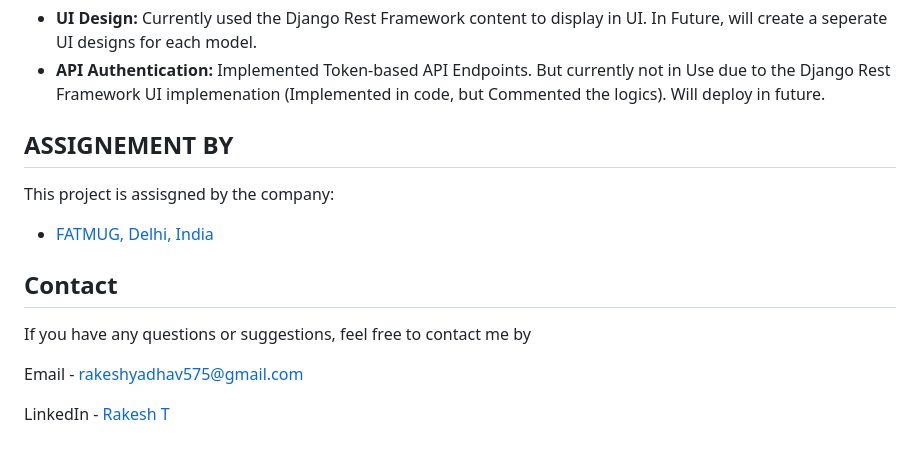
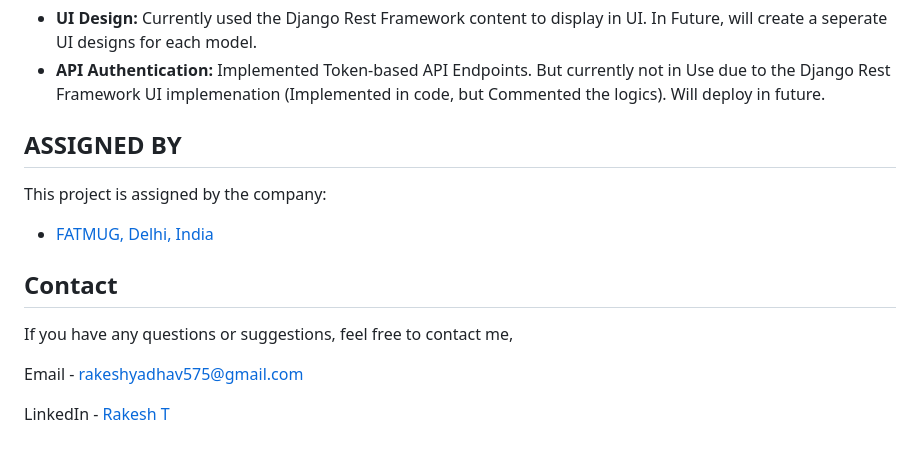
Before and after one commit to Rakesh3537/Vendor_Management_System, a Markdown page: README.md, the part around the change. Rendered like a GitHub page.

```diff
--- a/README.md
+++ b/README.md
@@ -209,16 +209,16 @@ __Historical Performance API Endpoint__
 - __API Authentication:__ Implemented Token-based API Endpoints. But currently not in Use due to the Django Rest Framework UI implemenation (Implemented in code, but Commented the logics). Will deploy in future.
 
 
-## ASSIGNEMENT BY
+## ASSIGNED BY
 
-This project is assisgned by the company:
+This project is assigned by the company:
 
 - [FATMUG, Delhi, India](https://www.linkedin.com/company/fatmug-designs/)
 
 
 ## Contact
 
-If you have any questions or suggestions, feel free to contact me by
+If you have any questions or suggestions, feel free to contact me,
 
 Email - rakeshyadhav575@gmail.com
 
```
